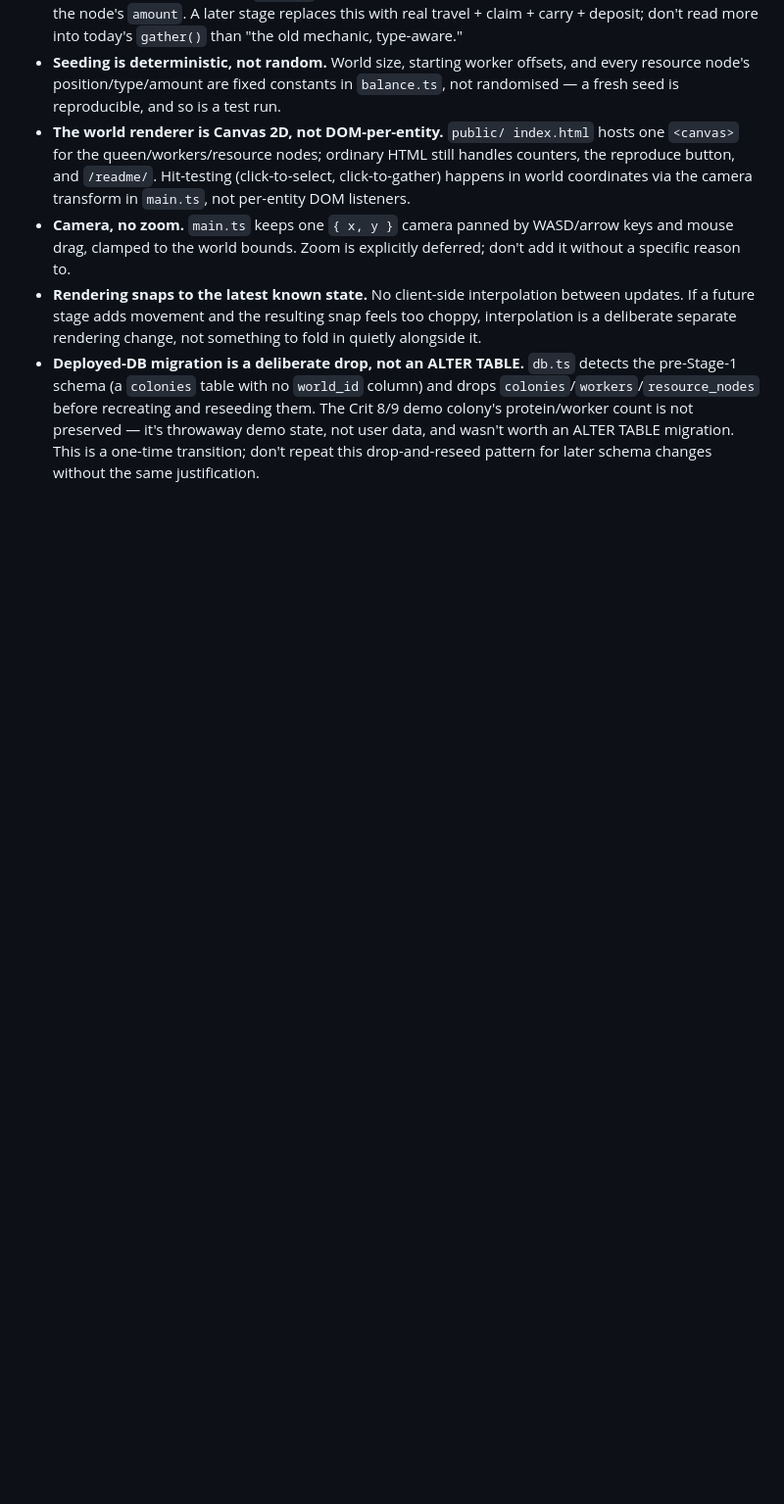
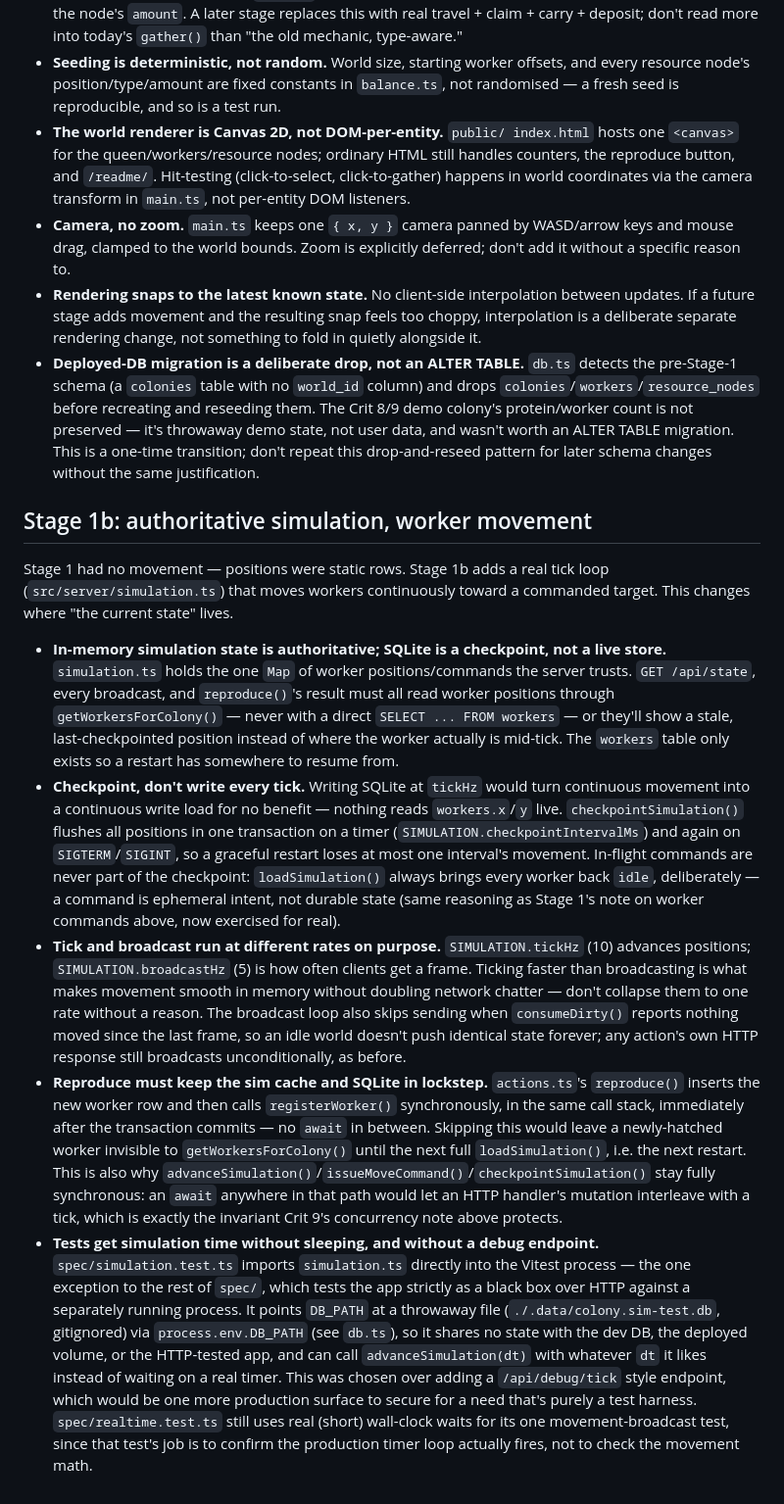
Before and after one commit to comp4020-agentic-coding-studio/comp4020-final-u7488099, a Markdown page: CLAUDE.md, the part around the change. Shown at 98% size. Rendered like a GitHub page; blank space fills up the shorter version.

Commit message:
Stage 1b: document the simulation-memory-authoritative architecture
Explains why worker positions must be read through simulation.ts rather
than SQLite directly, the checkpoint-not-every-tick rationale, the
tick/broadcast rate split, the reproduce()/registerWorker() divergence
guard, and why tests get direct module control instead of a debug HTTP
endpoint.

Co-Authored-By: Claude Sonnet 5 <noreply@anthropic.com>

```diff
--- a/CLAUDE.md
+++ b/CLAUDE.md
@@ -112,3 +112,59 @@ economy yet — those are later stages.
   wasn't worth an ALTER TABLE migration. This is a one-time transition;
   don't repeat this drop-and-reseed pattern for later schema changes
   without the same justification.
+
+## Stage 1b: authoritative simulation, worker movement
+
+Stage 1 had no movement — positions were static rows. Stage 1b adds a real
+tick loop (`src/server/simulation.ts`) that moves workers continuously
+toward a commanded target. This changes where "the current state" lives.
+
+- **In-memory simulation state is authoritative; SQLite is a checkpoint,
+  not a live store.** `simulation.ts` holds the one `Map` of worker
+  positions/commands the server trusts. `GET /api/state`, every broadcast,
+  and `reproduce()`'s result must all read worker positions through
+  `getWorkersForColony()` — never with a direct `SELECT ... FROM workers`
+  — or they'll show a stale, last-checkpointed position instead of where
+  the worker actually is mid-tick. The `workers` table only exists so a
+  restart has somewhere to resume from.
+- **Checkpoint, don't write every tick.** Writing SQLite at `tickHz` would
+  turn continuous movement into a continuous write load for no benefit —
+  nothing reads `workers.x`/`y` live. `checkpointSimulation()` flushes all
+  positions in one transaction on a timer (`SIMULATION.checkpointIntervalMs`)
+  and again on `SIGTERM`/`SIGINT`, so a graceful restart loses at most one
+  interval's movement. In-flight commands are never part of the checkpoint:
+  `loadSimulation()` always brings every worker back `idle`, deliberately —
+  a command is ephemeral intent, not durable state (same reasoning as
+  Stage 1's note on worker commands above, now exercised for real).
+- **Tick and broadcast run at different rates on purpose.**
+  `SIMULATION.tickHz` (10) advances positions; `SIMULATION.broadcastHz` (5)
+  is how often clients get a frame. Ticking faster than broadcasting is what
+  makes movement smooth in memory without doubling network chatter — don't
+  collapse them to one rate without a reason. The broadcast loop also skips
+  sending when `consumeDirty()` reports nothing moved since the last frame,
+  so an idle world doesn't push identical state forever; any action's own
+  HTTP response still broadcasts unconditionally, as before.
+- **Reproduce must keep the sim cache and SQLite in lockstep.**
+  `actions.ts`'s `reproduce()` inserts the new worker row and then calls
+  `registerWorker()` synchronously, in the same call stack, immediately
+  after the transaction commits — no `await` in between. Skipping this
+  would leave a newly-hatched worker invisible to `getWorkersForColony()`
+  until the next full `loadSimulation()`, i.e. the next restart. This is
+  also why `advanceSimulation()`/`issueMoveCommand()`/`checkpointSimulation()`
+  stay fully synchronous: an `await` anywhere in that path would let an
+  HTTP handler's mutation interleave with a tick, which is exactly the
+  invariant Crit 9's concurrency note above protects.
+- **Tests get simulation time without sleeping, and without a debug
+  endpoint.** `spec/simulation.test.ts` imports `simulation.ts` directly
+  into the Vitest process — the one exception to the rest of `spec/`, which
+  tests the app strictly as a black box over HTTP against a separately
+  running process. It points `DB_PATH` at a throwaway file
+  (`./.data/colony.sim-test.db`, gitignored) via `process.env.DB_PATH`
+  (see `db.ts`), so it shares no state with the dev DB, the deployed
+  volume, or the HTTP-tested app, and can call `advanceSimulation(dt)`
+  with whatever `dt` it likes instead of waiting on a real timer. This was
+  chosen over adding a `/api/debug/tick` style endpoint, which would be
+  one more production surface to secure for a need that's purely a test
+  harness. `spec/realtime.test.ts` still uses real (short) wall-clock waits
+  for its one movement-broadcast test, since that test's job is to confirm
+  the production timer loop actually fires, not to check the movement math.
```
